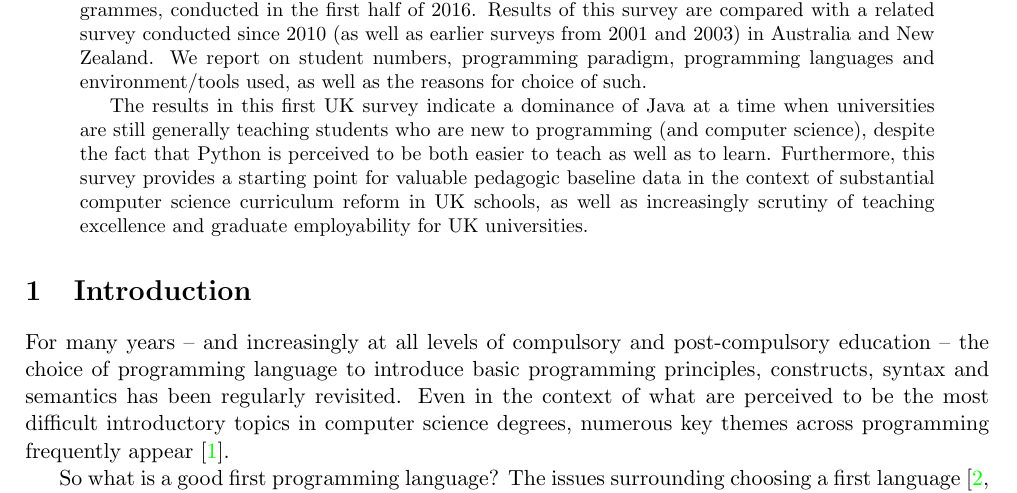
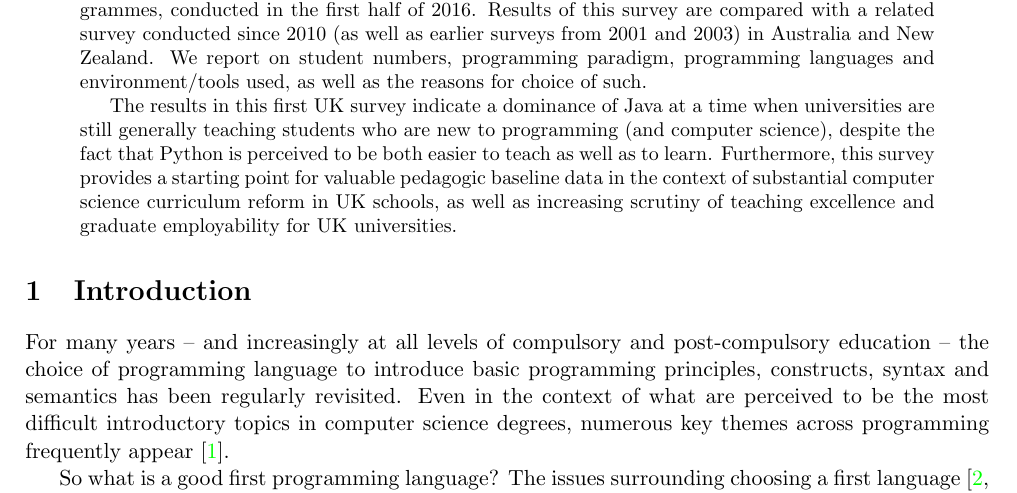
Before and after one commit to tomcrick/SIGCSE2017, a LaTeX paper (sigcse2017fullreport.tex): part of page 1 of 14, cut so that both start at the same text. Compiled offline with pdfLaTeX.

Commit message:
Typo in abstract

```diff
--- a/sigcse2017fullreport.tex
+++ b/sigcse2017fullreport.tex
@@ -50,7 +50,7 @@ are new to programming (and computer science), despite the fact that
 Python is perceived to be both easier to teach as well as to
 learn. Furthermore, this survey provides a starting point for valuable
 pedagogic baseline data in the context of substantial computer science
-curriculum reform in UK schools, as well as increasingly scrutiny of
+curriculum reform in UK schools, as well as increasing scrutiny of
 teaching excellence and graduate employability for UK universities.
 \end{abstract}
 
```
